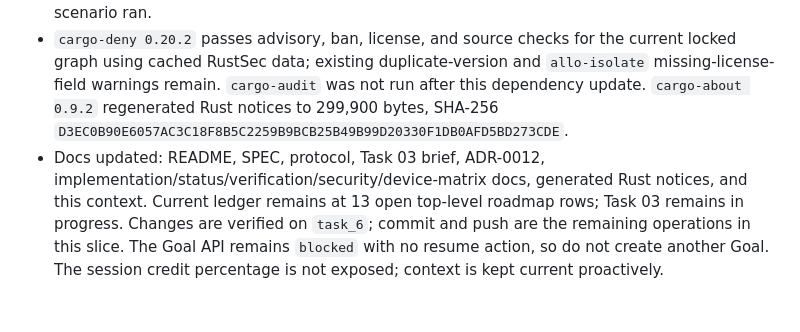
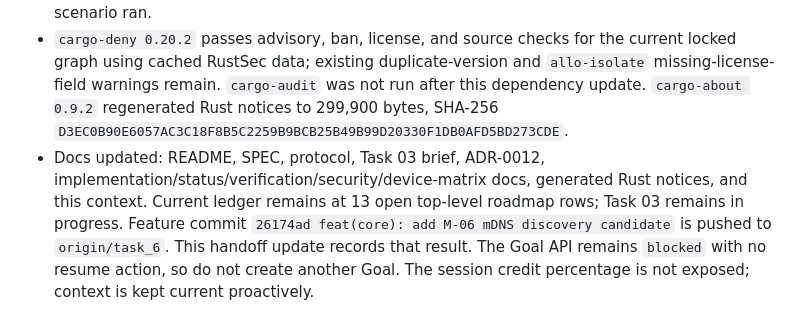
Before and after one commit to AKeybladeMaster/MirrorMesh, a Markdown page: session-context.md, the part around the change. Rendered like a GitHub page.

Commit message:
docs: record M-06 discovery handoff

```diff
--- a/session-context.md
+++ b/session-context.md
@@ -237,4 +237,4 @@ The session credit percentage is not exposed to this agent, so the 98% threshold
 - Cargo resolution showed `mio 1.2.4` requires libc 0.2.183; the exact workspace pin changed from 0.2.177 to 0.2.183. The lock added `mdns-sd`, `mio`, `flume`, `if-addrs`, `socket2`, `socket-pktinfo`, and `spin`. `mdns-sd` upstream describes the crate as beta and lists Windows/Linux/macOS; do not claim Android or iOS support.
 - Verification after the final code change: Rust 1.99.1 workspace format, strict Clippy, and locked/offline tests pass; totals are 103 unit tests, 21 integration tests, and doc tests. Rust 1.85 passes the 11 focused discovery tests and GNU/Linux cross-target check; Rust 1.99.1 GNU/Linux cross-target check passes. No LAN multicast, local publisher, UI flow, or hardware scenario ran.
 - `cargo-deny 0.20.2` passes advisory, ban, license, and source checks for the current locked graph using cached RustSec data; existing duplicate-version and `allo-isolate` missing-license-field warnings remain. `cargo-audit` was not run after this dependency update. `cargo-about 0.9.2` regenerated Rust notices to 299,900 bytes, SHA-256 `D3EC0B90E6057AC3C18F8B5C2259B9BCB25B49B99D20330F1DB0AFD5BD273CDE`.
-- Docs updated: README, SPEC, protocol, Task 03 brief, ADR-0012, implementation/status/verification/security/device-matrix docs, generated Rust notices, and this context. Current ledger remains at 13 open top-level roadmap rows; Task 03 remains in progress. Changes are verified on `task_6`; commit and push are the remaining operations in this slice. The Goal API remains `blocked` with no resume action, so do not create another Goal. The session credit percentage is not exposed; context is kept current proactively.
+- Docs updated: README, SPEC, protocol, Task 03 brief, ADR-0012, implementation/status/verification/security/device-matrix docs, generated Rust notices, and this context. Current ledger remains at 13 open top-level roadmap rows; Task 03 remains in progress. Feature commit `26174ad feat(core): add M-06 mDNS discovery candidate` is pushed to `origin/task_6`. This handoff update records that result. The Goal API remains `blocked` with no resume action, so do not create another Goal. The session credit percentage is not exposed; context is kept current proactively.
```
